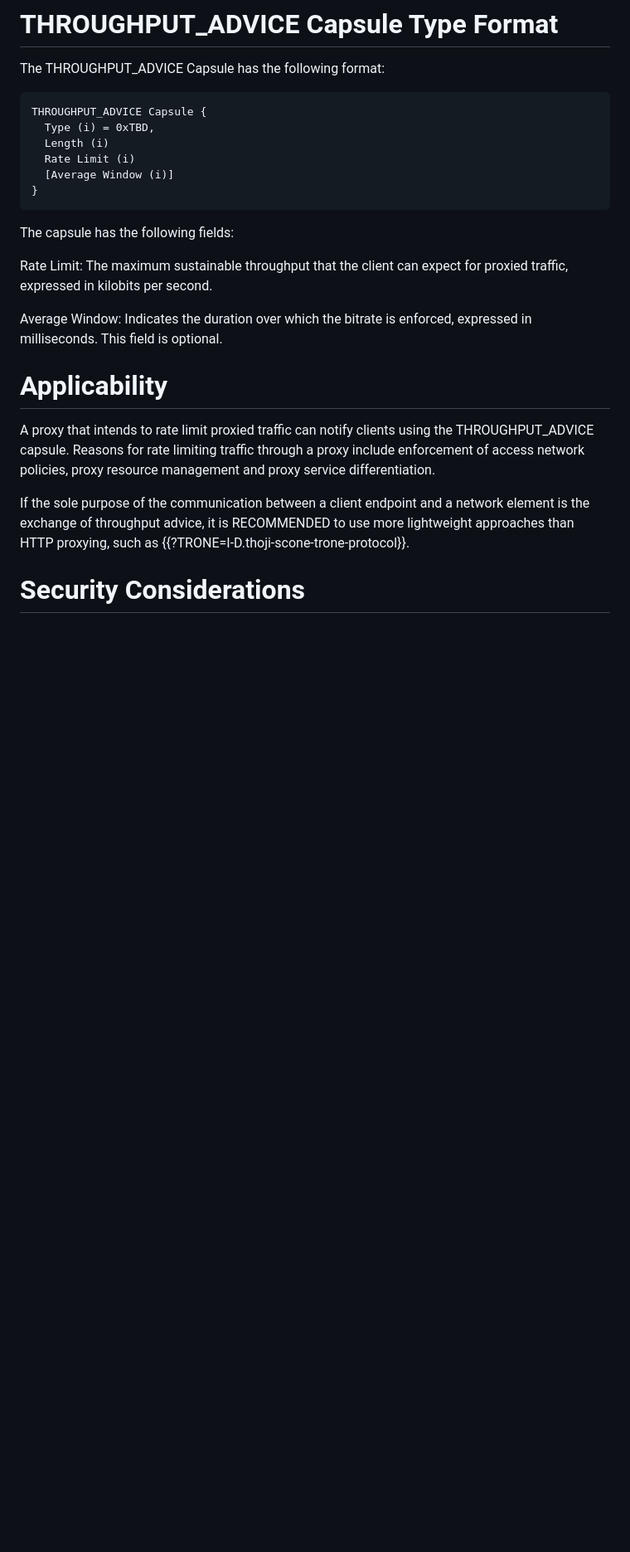
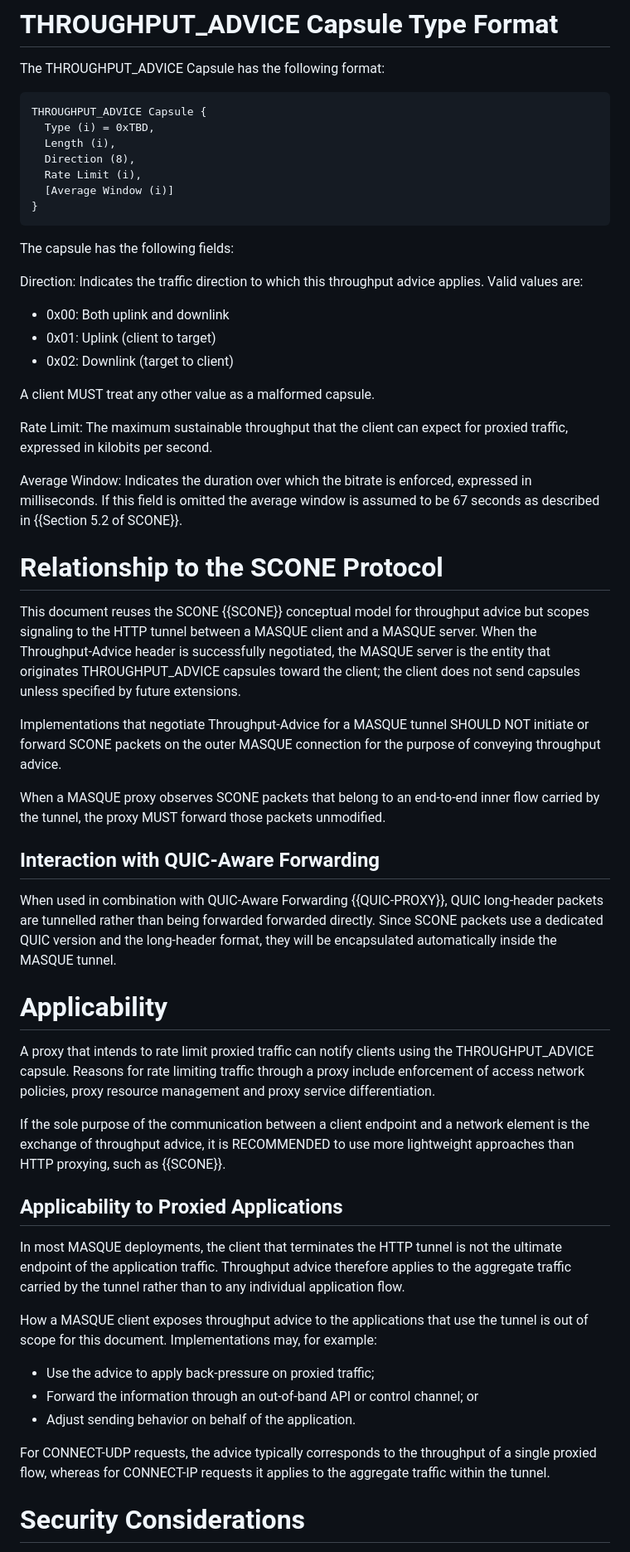
Before and after one commit to mirjak/draft-masque-mediabitrate, a Markdown page: draft-ihlar-scone-masque-mediabitrate.md, the part around one of its changes. Shown at 83% size. Rendered like a GitHub page; blank space fills up the shorter version.

```diff
--- a/draft-ihlar-scone-masque-mediabitrate.md
+++ b/draft-ihlar-scone-masque-mediabitrate.md
@@ -70,19 +72,54 @@ The THROUGHPUT_ADVICE Capsule has the following format:
 ~~~
 THROUGHPUT_ADVICE Capsule {
   Type (i) = 0xTBD,
-  Length (i)
-  Rate Limit (i)
+  Length (i),
+  Direction (8),
+  Rate Limit (i),
   [Average Window (i)]
 }
 ~~~
 
 The capsule has the following fields:
 
+Direction: Indicates the traffic direction to which this throughput advice applies.
+Valid values are:
+
+* 0x00: Both uplink and downlink
+* 0x01: Uplink (client to target)
+* 0x02: Downlink (target to client)
+
+A client MUST treat any other value as a malformed capsule.
+
 Rate Limit: The maximum sustainable throughput that the client can expect for proxied traffic,
 expressed in kilobits per second.
 
 Average Window: Indicates the duration over which the bitrate is enforced, expressed in milliseconds.
-This field is optional.
+If this field is omitted the average window is assumed to be 67 seconds as described in {{Section 5.2 of SCONE}}.
+
+# Relationship to the SCONE Protocol
+
+This document reuses the SCONE {{SCONE}} conceptual model for throughput
+advice but scopes signaling to the HTTP tunnel between a MASQUE client and a
+MASQUE server. When the Throughput-Advice header is successfully
+negotiated, the MASQUE server is the entity that originates
+THROUGHPUT_ADVICE capsules toward the client; the client does not send
+capsules unless specified by future extensions.
+
+Implementations that negotiate
+Throughput-Advice for a MASQUE tunnel SHOULD NOT initiate or forward
+SCONE packets on the outer MASQUE connection for the purpose of conveying
+throughput advice.
+
+When a MASQUE proxy observes SCONE packets that belong to an end-to-end
+inner flow carried by the tunnel, the proxy MUST forward those packets unmodified.
+
+## Interaction with QUIC-Aware Forwarding
+
+When used in combination with QUIC-Aware Forwarding
+{{QUIC-PROXY}}, QUIC long-header
+packets are tunnelled rather than being forwarded forwarded directly.
+Since SCONE packets use a dedicated QUIC version and the long-header format,
+they will be encapsulated automatically inside the MASQUE tunnel.
 
 # Applicability
 
@@ -93,7 +130,25 @@ proxy service differentiation.
 
 If the sole purpose of the communication between a client endpoint and a network element
 is the exchange of throughput advice, it is RECOMMENDED to use more lightweight approaches
-than HTTP proxying, such as {{?TRONE=I-D.thoji-scone-trone-protocol}}.
+than HTTP proxying, such as {{SCONE}}.
+
+## Applicability to Proxied Applications
+
+In most MASQUE deployments, the client that terminates the HTTP tunnel is not
+the ultimate endpoint of the application traffic. Throughput advice therefore
+applies to the aggregate traffic carried by the tunnel rather than to any
+individual application flow.
+
+How a MASQUE client exposes throughput advice to the applications that use the
+tunnel is out of scope for this document. Implementations may, for example:
+
+* Use the advice to apply back-pressure on proxied traffic;
+* Forward the information through an out-of-band API or control channel; or
+* Adjust sending behavior on behalf of the application.
+
+For CONNECT-UDP requests, the advice typically corresponds to the throughput
+of a single proxied flow, whereas for CONNECT-IP requests it applies to the
+aggregate traffic within the tunnel.
 
 # Security Considerations
 
```
Also changed, not shown: other parts of draft-ihlar-scone-masque-mediabitrate.md (+16 -2 lines).
